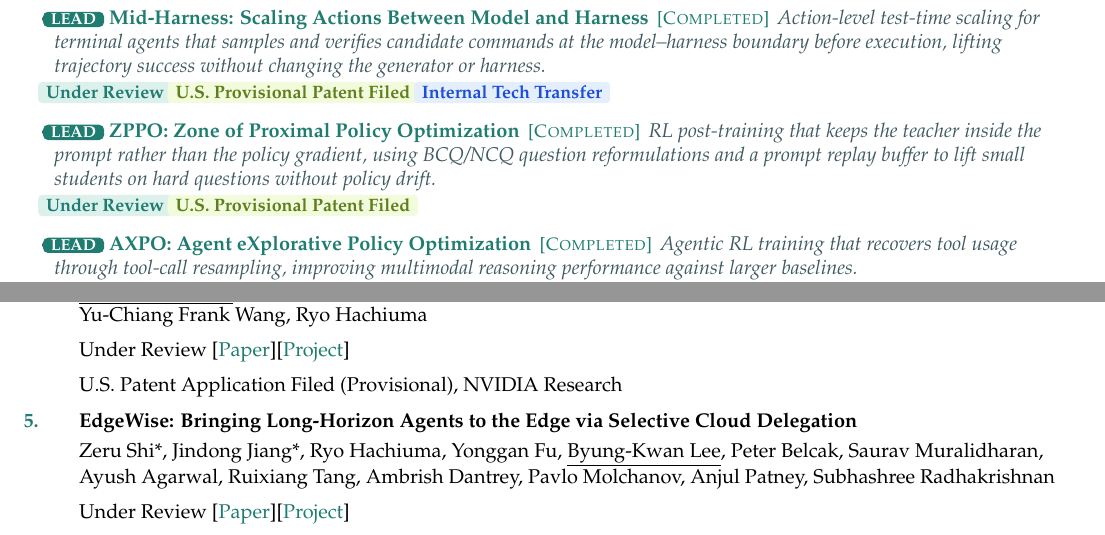
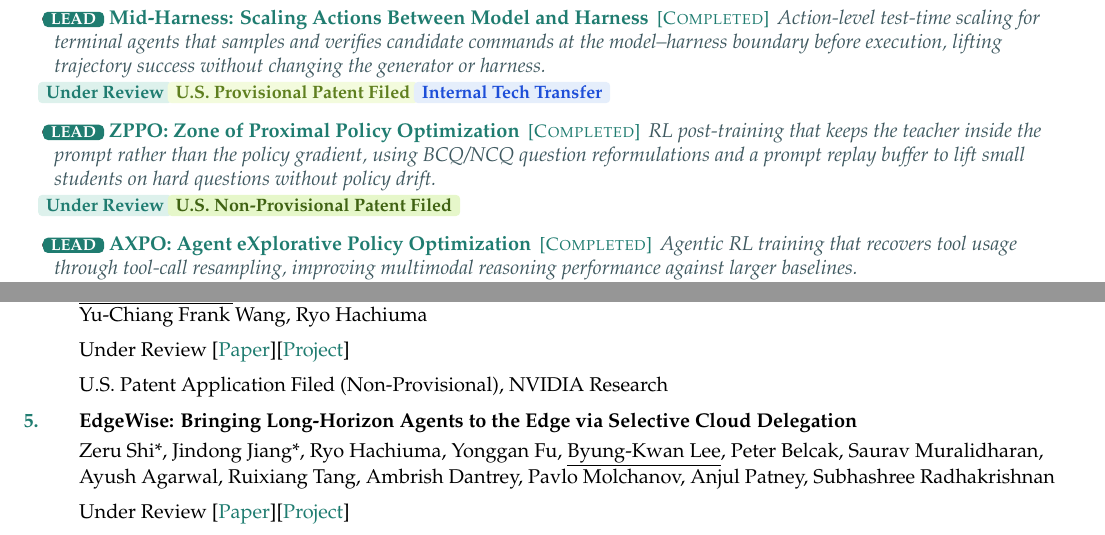
Before and after one commit to ByungKwanLee/ByungKwanLee-CV, a LaTeX document (main.tex): two parts of pages 1 and 2 of 6, joined at a grey line, cut so that both start at the same text. Compiled offline with pdfLaTeX.

Commit message:
ZPPO patent filed as non-provisional

```diff
--- a/main.tex
+++ b/main.tex
@@ -316,7 +316,7 @@
       \item \leadRole{LEAD}~\href{https://byungkwanlee.github.io/MidHarness-page/}{\textbf{Mid-Harness: Scaling Actions Between Model and Harness}} \,{\footnotesize\color{accentDark}[\textsc{Completed}]}\, \textit{\color{mutedGray}\small Action-level test-time scaling for terminal agents that samples and verifies candidate commands at the model--harness boundary before execution, lifting trajectory success without changing the generator or harness.}
         \\[0.4mm]\hspace*{-1mm}\reviewbadge{Under Review}~\provisionalbadge{U.S. Provisional Patent Filed}~\techbadge{Internal Tech Transfer}        \vspace{1.2mm}
       \item \leadRole{LEAD}~\href{https://byungkwanlee.github.io/ZPPO-page/}{\textbf{ZPPO: Zone of Proximal Policy Optimization}} \,{\footnotesize\color{accentDark}[\textsc{Completed}]}\, \textit{\color{mutedGray}\small RL post-training that keeps the teacher inside the prompt rather than the policy gradient, using BCQ/NCQ question reformulations and a prompt replay buffer to lift small students on hard questions without policy drift.}
-        \\[0.4mm]\hspace*{-1mm}\reviewbadge{Under Review}~\provisionalbadge{U.S. Provisional Patent Filed}        \vspace{1.2mm}
+        \\[0.4mm]\hspace*{-1mm}\reviewbadge{Under Review}~\patentbadge{U.S. Non-Provisional Patent Filed}        \vspace{1.2mm}
       \item \leadRole{LEAD}~\href{https://byungkwanlee.github.io/AXPO-page/}{\textbf{AXPO: Agent eXplorative Policy Optimization}} \,{\footnotesize\color{accentDark}[\textsc{Completed}]}\, \textit{\color{mutedGray}\small Agentic RL training that recovers tool usage through tool-call resampling, improving multimodal reasoning performance against larger baselines.}
         \\[0.4mm]\hspace*{-1mm}\venuebadge{NeurIPS 2026}~\patentbadge{U.S. Non-Provisional Patent Filed}~\techbadge{Internal Tech Transfer}
         \vspace{1.2mm}
@@ -445,7 +445,7 @@
 \item \textbf{Zone of Proximal Policy Optimization: Teacher in Prompts, Not Gradients}
 \\\vspace{1mm}\underline{Byung-Kwan Lee}, Ximing Lu, Shizhe Diao, Minki Kang, Saurav Muralidharan, Karan Sapra, Andrew Tao, Yu-Chiang Frank Wang, Ryo Hachiuma
 \\\vspace{2mm}Under Review [\href{https://arxiv.org/abs/2606.18216}{Paper}][\href{https://byungkwanlee.github.io/ZPPO-page/}{Project}]
-\\\vspace{2mm}U.S. Patent Application Filed (Provisional), NVIDIA Research
+\\\vspace{2mm}U.S. Patent Application Filed (Non-Provisional), NVIDIA Research
 
 \item \textbf{EdgeWise: Bringing Long-Horizon Agents to the Edge via Selective Cloud Delegation}
 \\\vspace{1mm}Zeru Shi*, Jindong Jiang*, Ryo Hachiuma, Yonggan Fu, \underline{Byung-Kwan Lee}, Peter Belcak, Saurav Muralidharan, Ayush Agarwal, Ruixiang Tang, Ambrish Dantrey, Pavlo Molchanov, Anjul Patney, Subhashree Radhakrishnan
```
Also changed, not shown: 1 other file.
